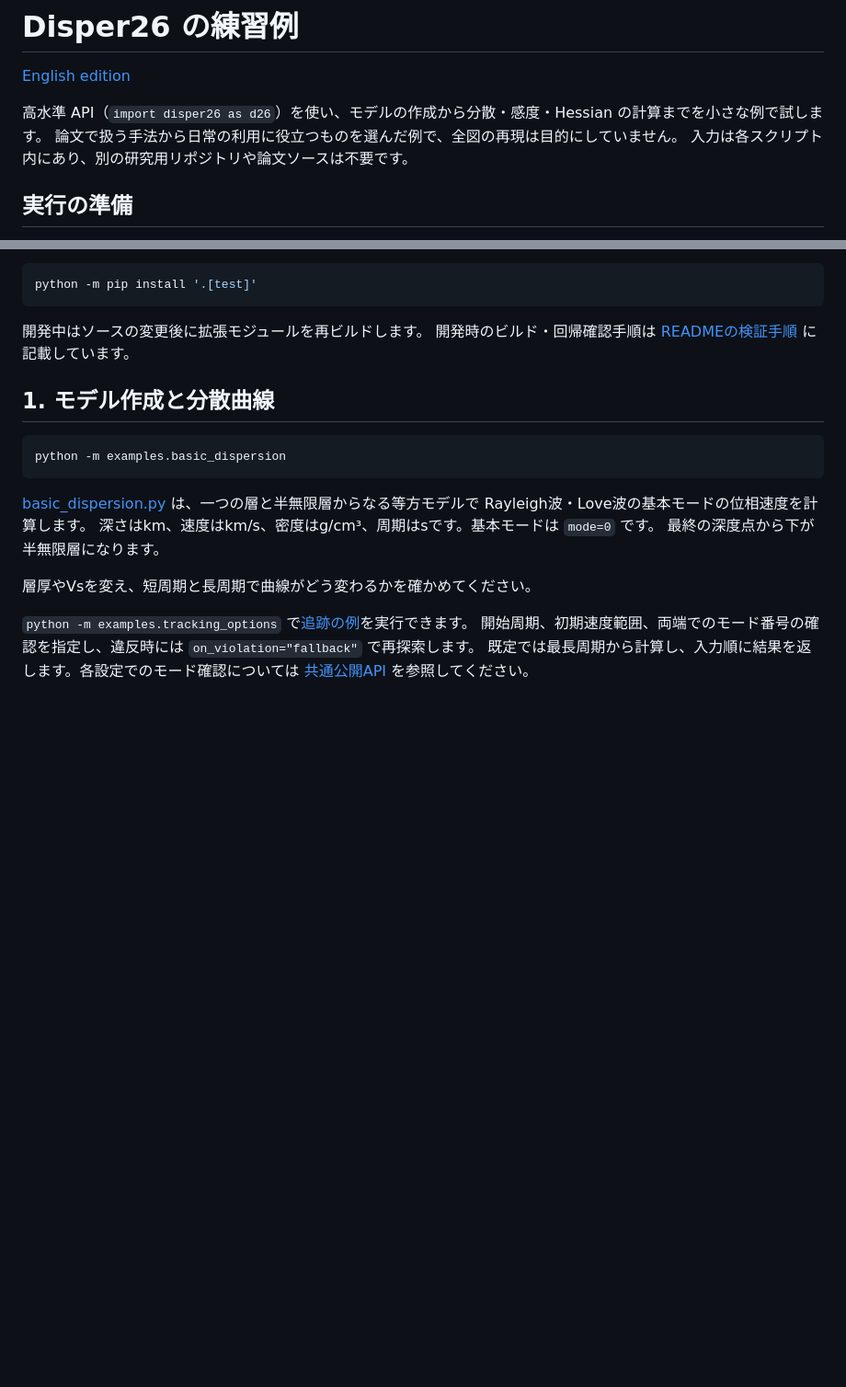
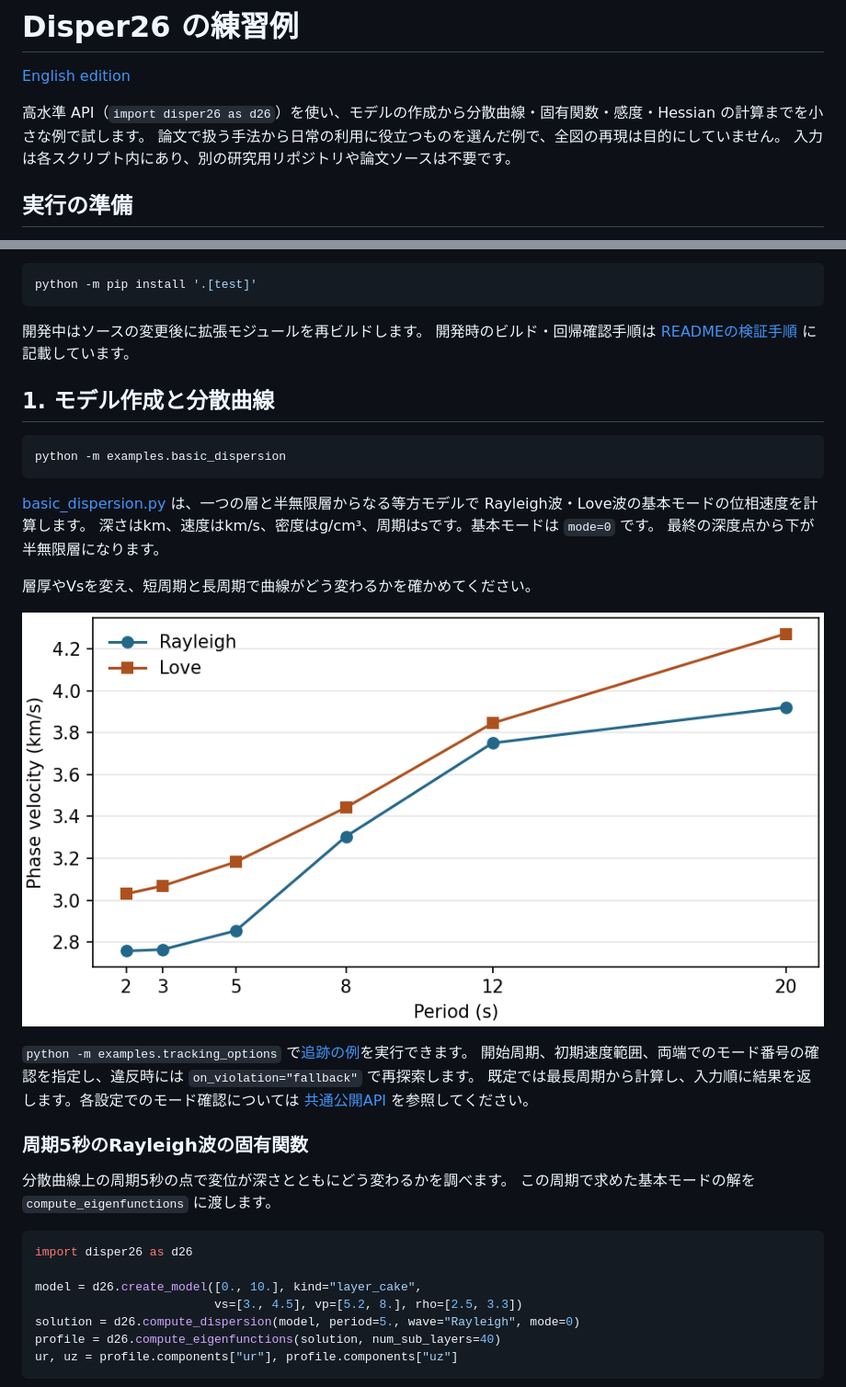
Before and after one commit to qnishida/Disper26, a Markdown page: example_jp/README.md, 2 parts joined by grey strips. Shown at 92% size. Rendered like a GitHub page; pictures changed too: docs/figures/examples/dispersion.png (added); blank space fills up the shorter version.

Commit message:
Illustrate surface-wave dispersion and Rayleigh eigenfunctions in the practice guides

````diff
--- a/example_jp/README.md
+++ b/example_jp/README.md
@@ -2,7 +2,7 @@
 
 [English edition](../examples/README.md)
 
-高水準 API（`import disper26 as d26`）を使い、モデルの作成から分散・感度・Hessian の計算までを小さな例で試します。
+高水準 API（`import disper26 as d26`）を使い、モデルの作成から分散曲線・固有関数・感度・Hessian の計算までを小さな例で試します。
 論文で扱う手法から日常の利用に役立つものを選んだ例で、全図の再現は目的にしていません。
 入力は各スクリプト内にあり、別の研究用リポジトリや論文ソースは不要です。
 
@@ -31,6 +31,24 @@ Rayleigh波・Love波の基本モードの位相速度を計算します。
 
 層厚やVsを変え、短周期と長周期で曲線がどう変わるかを確かめてください。
 
+![周期2〜20秒の6点で計算したRayleigh波とLove波の基本モードの位相速度](../docs/figures/examples/dispersion.png)
+
 `python -m examples.tracking_options` で[追跡の例](../examples/tracking_options.py)を実行できます。
 開始周期、初期速度範囲、両端でのモード番号の確認を指定し、違反時には `on_violation="fallback"` で再探索します。
 既定では最長周期から計算し、入力順に結果を返します。各設定でのモード確認については [共通公開API](../docs_jp/public_api.md) を参照してください。
+
+### 周期5秒のRayleigh波の固有関数
+
+分散曲線上の周期5秒の点で変位が深さとともにどう変わるかを調べます。
+この周期で求めた基本モードの解を `compute_eigenfunctions` に渡します。
+
+```python
+import disper26 as d26
+
+model = d26.create_model([0., 10.], kind="layer_cake",
+                         vs=[3., 4.5], vp=[5.2, 8.], rho=[2.5, 3.3])
+solution = d26.compute_dispersion(model, period=5., wave="Rayleigh", mode=0)
+profile = d26.compute_eigenfunctions(solution, num_sub_layers=40)
+ur, uz = profile.components["ur"], profile.components["uz"]
+```
+
````
Also changed, not shown: other parts of example_jp/README.md (+12 -0 lines), README.md (+8 -2 lines), examples/README.md (+34 -1 lines), docs/figures/examples/rayleigh_eigenfunctions.png (added), 1 other file.
